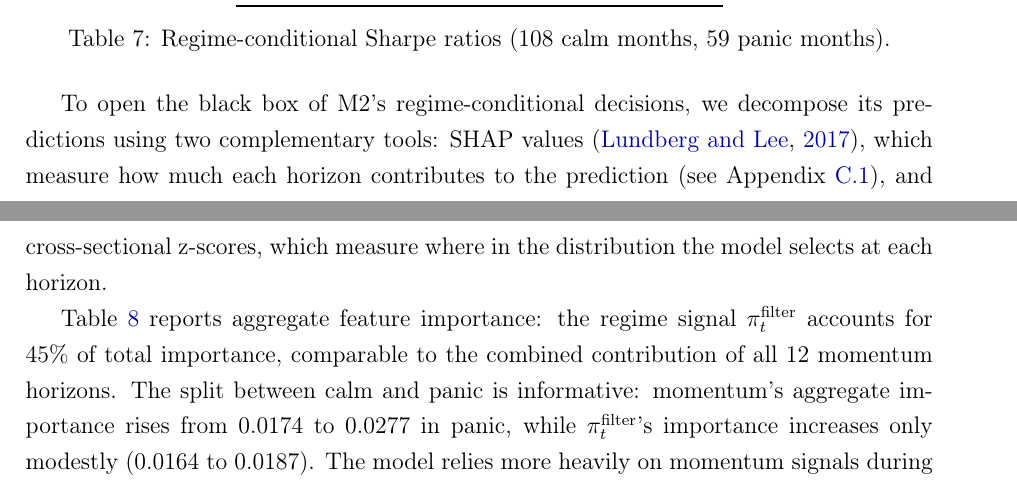
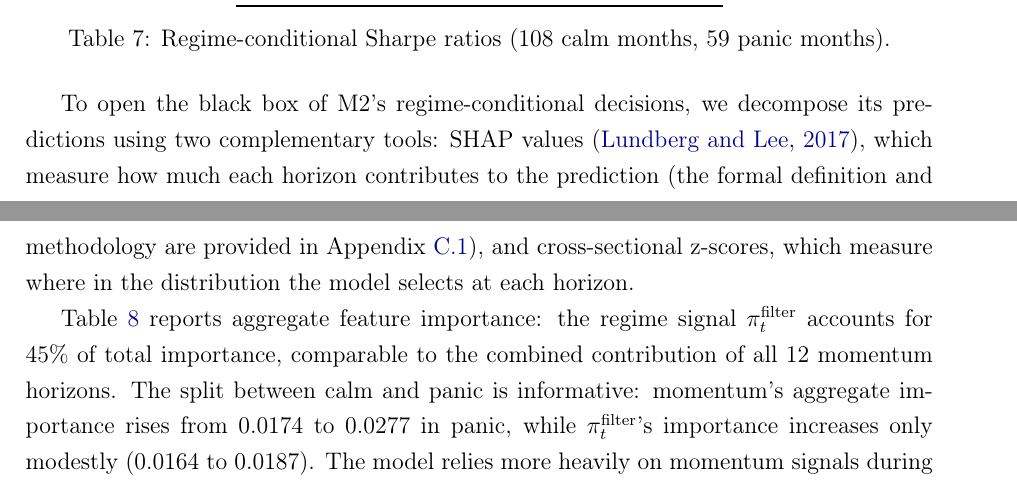
Before and after one commit to giladgang/momentum_regime, a LaTeX paper (main.tex, which reads latex/main_results.tex): two parts of pages 37 and 38 of 72, joined at a grey line, cut so that both start at the same text. Compiled offline with pdfLaTeX.

Commit message:
Clarify appendix SHAP reference
Co-Authored-By: Claude Opus 4.6 (1M context) <noreply@anthropic.com>

```diff
--- a/latex/main_results.tex
+++ b/latex/main_results.tex
@@ -37,7 +37,7 @@ Decomposing performance by market regime reveals how M2 uses momentum differentl
 
 \input{tables/table_regime_sharpe}
 
-To open the black box of M2's regime-conditional decisions, we decompose its predictions using two complementary tools: SHAP values \citep{Lundberg2017}, which measure how much each horizon contributes to the prediction (see Appendix~\ref{app:shap}), and cross-sectional z-scores, which measure where in the distribution the model selects at each horizon.
+To open the black box of M2's regime-conditional decisions, we decompose its predictions using two complementary tools: SHAP values \citep{Lundberg2017}, which measure how much each horizon contributes to the prediction (the formal definition and methodology are provided in Appendix~\ref{app:shap}), and cross-sectional z-scores, which measure where in the distribution the model selects at each horizon.
 
 Table~\ref{tab:shap} reports aggregate feature importance: the regime signal $\pi_t^{\text{filter}}$ accounts for 45\% of total importance, comparable to the combined contribution of all 12 momentum horizons. The split between calm and panic is informative: momentum's aggregate importance rises from 0.0174 to 0.0277 in panic, while $\pi_t^{\text{filter}}$'s importance increases only modestly (0.0164 to 0.0187). The model relies more heavily on momentum signals during stress -- but as the analysis below reveals, it uses them in a fundamentally different way.
 
```
